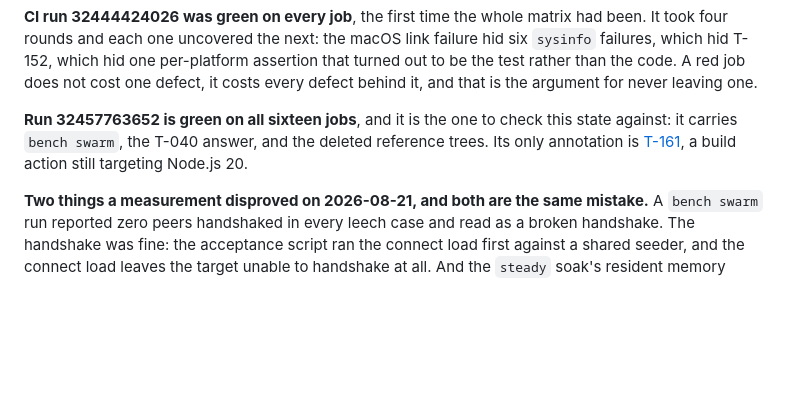
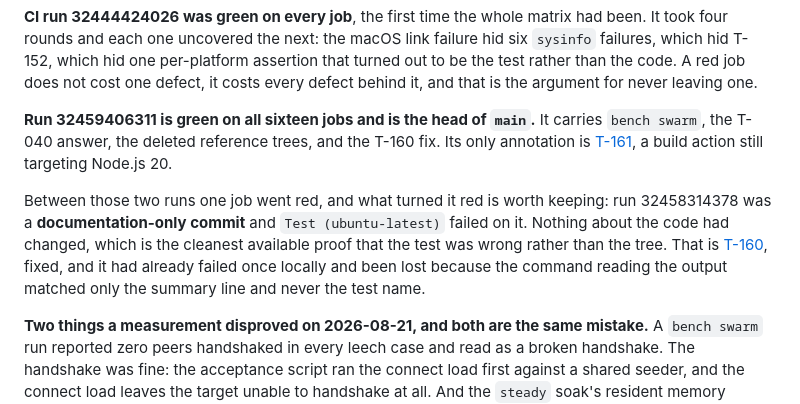
Before and after one commit to Azathothas/bit-cli, a Markdown page: TODO/INDEX.md, the part around the change. GitHub-like rendering; blank space fills up the shorter version.

Commit message:
Point the index at the green run that matches this tree
Run 32459406311 is green on all sixteen jobs and is the head of main. The index
named 32457763652, which was green but does not carry the T-160 fix.

The run between them is worth keeping in the record rather than skipping over.
32458314378 was a documentation-only commit and Test (ubuntu-latest) failed on
it, which is the argument for reading the run a push starts even when the push
touched no code.

Counts reconciled against the rows: 120 items, 44 open, 4 partial, 1 blocked,
61 done, 10 deferred.

```diff
--- a/TODO/INDEX.md
+++ b/TODO/INDEX.md
@@ -254,10 +254,18 @@ assertion that turned out to be the test rather than the code. A red job does
 not cost one defect, it costs every defect behind it, and that is the argument
 for never leaving one.
 
-**Run 32457763652 is green on all sixteen jobs**, and it is the one to check
-this state against: it carries `bench swarm`, the T-040 answer, and the deleted
-reference trees. Its only annotation is [T-161](cli-surface.md), a build action
-still targeting Node.js 20.
+**Run 32459406311 is green on all sixteen jobs and is the head of `main`.** It
+carries `bench swarm`, the T-040 answer, the deleted reference trees, and the
+T-160 fix. Its only annotation is [T-161](cli-surface.md), a build action still
+targeting Node.js 20.
+
+Between those two runs one job went red, and what turned it red is worth
+keeping: run 32458314378 was a **documentation-only commit** and
+`Test (ubuntu-latest)` failed on it. Nothing about the code had changed, which
+is the cleanest available proof that the test was wrong rather than the tree.
+That is [T-160](cli-surface.md), fixed, and it had already failed once locally
+and been lost because the command reading the output matched only the summary
+line and never the test name.
 
 **Two things a measurement disproved on 2026-08-21, and both are the same
 mistake.** A `bench swarm` run reported zero peers handshaked in every leech
```
